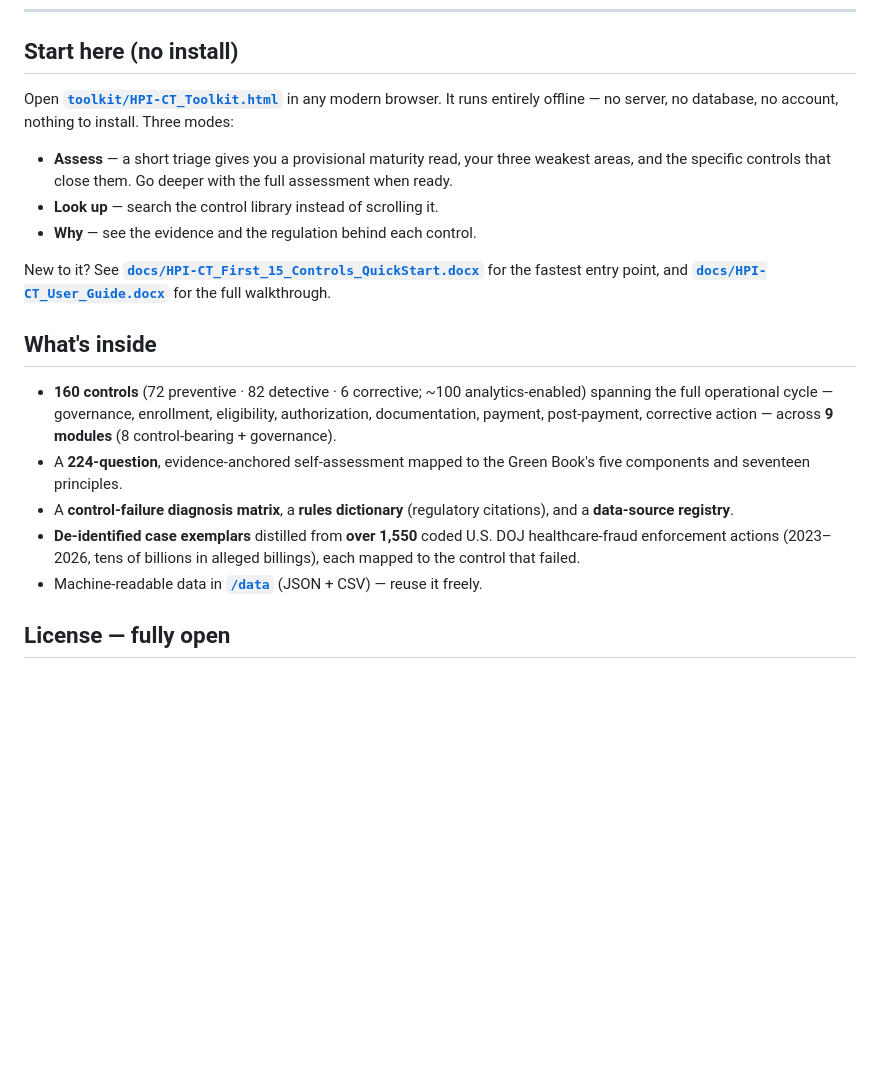
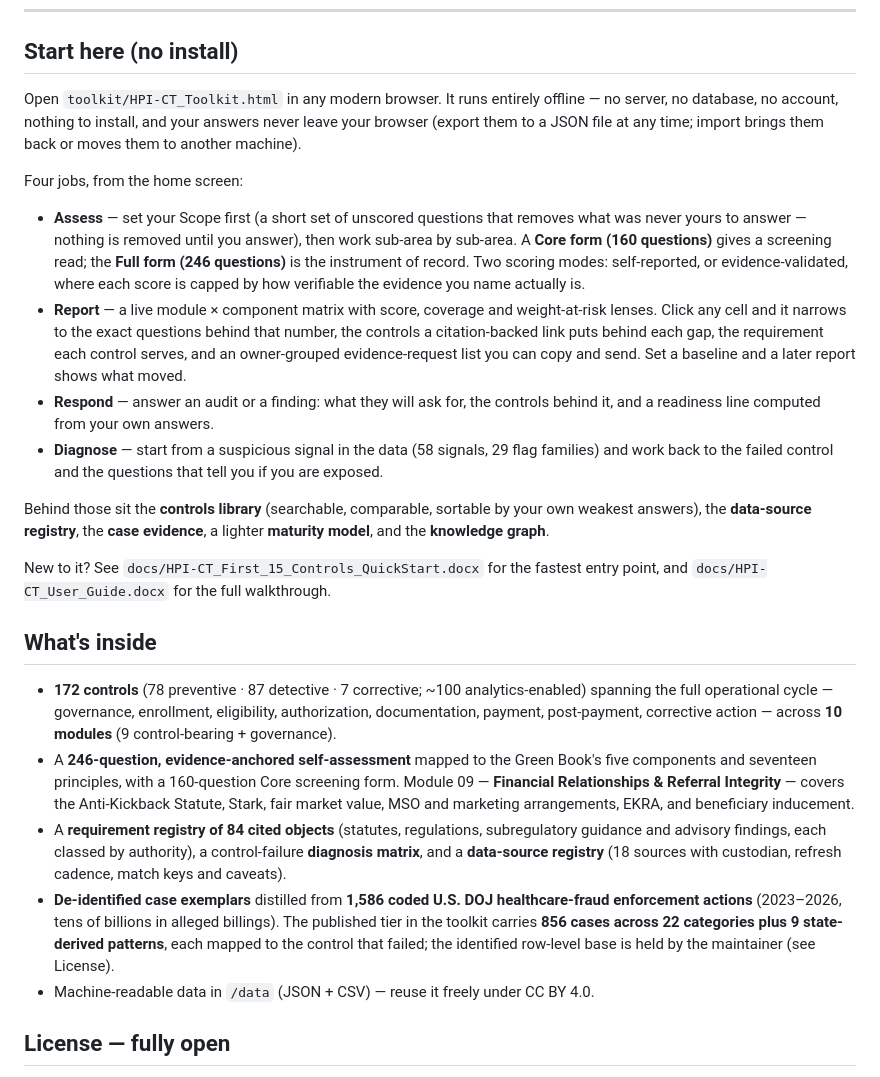
Before and after one commit to nnyarko/hpict-toolkit, a Markdown page: README.md, the part around the change. Rendered like a GitHub page; blank space fills up the shorter version.

Commit message:
Enhance README with detailed toolkit features
Updated the README to clarify the functionality and features of the toolkit, including detailed descriptions of the four jobs available from the home screen and the contents of the controls library.

```diff
--- a/README.md
+++ b/README.md
@@ -10,21 +10,26 @@
 
 ## Start here (no install)
 
-Open **[`toolkit/HPI-CT_Toolkit.html`](toolkit/HPI-CT_Toolkit.html)** in any modern browser. It runs entirely offline — no server, no database, no account, nothing to install. Three modes:
+Open `toolkit/HPI-CT_Toolkit.html` in any modern browser. It runs entirely offline — no server, no database, no account, nothing to install, and your answers never leave your browser (export them to a JSON file at any time; import brings them back or moves them to another machine).
 
-- **Assess** — a short triage gives you a provisional maturity read, your three weakest areas, and the specific controls that close them. Go deeper with the full assessment when ready.
-- **Look up** — search the control library instead of scrolling it.
-- **Why** — see the evidence and the regulation behind each control.
+Four jobs, from the home screen:
 
-New to it? See **[`docs/HPI-CT_First_15_Controls_QuickStart.docx`](docs/)** for the fastest entry point, and **[`docs/HPI-CT_User_Guide.docx`](docs/)** for the full walkthrough.
+* **Assess** — set your Scope first (a short set of unscored questions that removes what was never yours to answer — nothing is removed until you answer), then work sub-area by sub-area. A **Core form (160 questions)** gives a screening read; the **Full form (246 questions)** is the instrument of record. Two scoring modes: self-reported, or evidence-validated, where each score is capped by how verifiable the evidence you name actually is.
+* **Report** — a live module × component matrix with score, coverage and weight-at-risk lenses. Click any cell and it narrows to the exact questions behind that number, the controls a citation-backed link puts behind each gap, the requirement each control serves, and an owner-grouped evidence-request list you can copy and send. Set a baseline and a later report shows what moved.
+* **Respond** — answer an audit or a finding: what they will ask for, the controls behind it, and a readiness line computed from your own answers.
+* **Diagnose** — start from a suspicious signal in the data (58 signals, 29 flag families) and work back to the failed control and the questions that tell you if you are exposed.
+
+Behind those sit the **controls library** (searchable, comparable, sortable by your own weakest answers), the **data-source registry**, the **case evidence**, a lighter **maturity model**, and the **knowledge graph**.
+
+New to it? See `docs/HPI-CT_First_15_Controls_QuickStart.docx` for the fastest entry point, and `docs/HPI-CT_User_Guide.docx` for the full walkthrough.
 
 ## What's inside
 
-- **160 controls** (72 preventive · 82 detective · 6 corrective; ~100 analytics-enabled) spanning the full operational cycle — governance, enrollment, eligibility, authorization, documentation, payment, post-payment, corrective action — across **9 modules** (8 control-bearing + governance).
-- A **224-question**, evidence-anchored self-assessment mapped to the Green Book's five components and seventeen principles.
-- A **control-failure diagnosis matrix**, a **rules dictionary** (regulatory citations), and a **data-source registry**.
-- **De-identified case exemplars** distilled from **over 1,550** coded U.S. DOJ healthcare-fraud enforcement actions (2023–2026, tens of billions in alleged billings), each mapped to the control that failed.
-- Machine-readable data in **[`/data`](data/)** (JSON + CSV) — reuse it freely.
+* **172 controls** (78 preventive · 87 detective · 7 corrective; ~100 analytics-enabled) spanning the full operational cycle — governance, enrollment, eligibility, authorization, documentation, payment, post-payment, corrective action — across **10 modules** (9 control-bearing + governance).
+* A **246-question, evidence-anchored self-assessment** mapped to the Green Book's five components and seventeen principles, with a 160-question Core screening form. Module 09 — **Financial Relationships & Referral Integrity** — covers the Anti-Kickback Statute, Stark, fair market value, MSO and marketing arrangements, EKRA, and beneficiary inducement.
+* A **requirement registry of 84 cited objects** (statutes, regulations, subregulatory guidance and advisory findings, each classed by authority), a control-failure **diagnosis matrix**, and a **data-source registry** (18 sources with custodian, refresh cadence, match keys and caveats).
+* **De-identified case exemplars** distilled from **1,586 coded U.S. DOJ healthcare-fraud enforcement actions** (2023–2026, tens of billions in alleged billings). The published tier in the toolkit carries **856 cases across 22 categories plus 9 state-derived patterns**, each mapped to the control that failed; the identified row-level base is held by the maintainer (see License).
+* Machine-readable data in `/data` (JSON + CSV) — reuse it freely under CC BY 4.0.
 
 ## License — fully open
 
```
